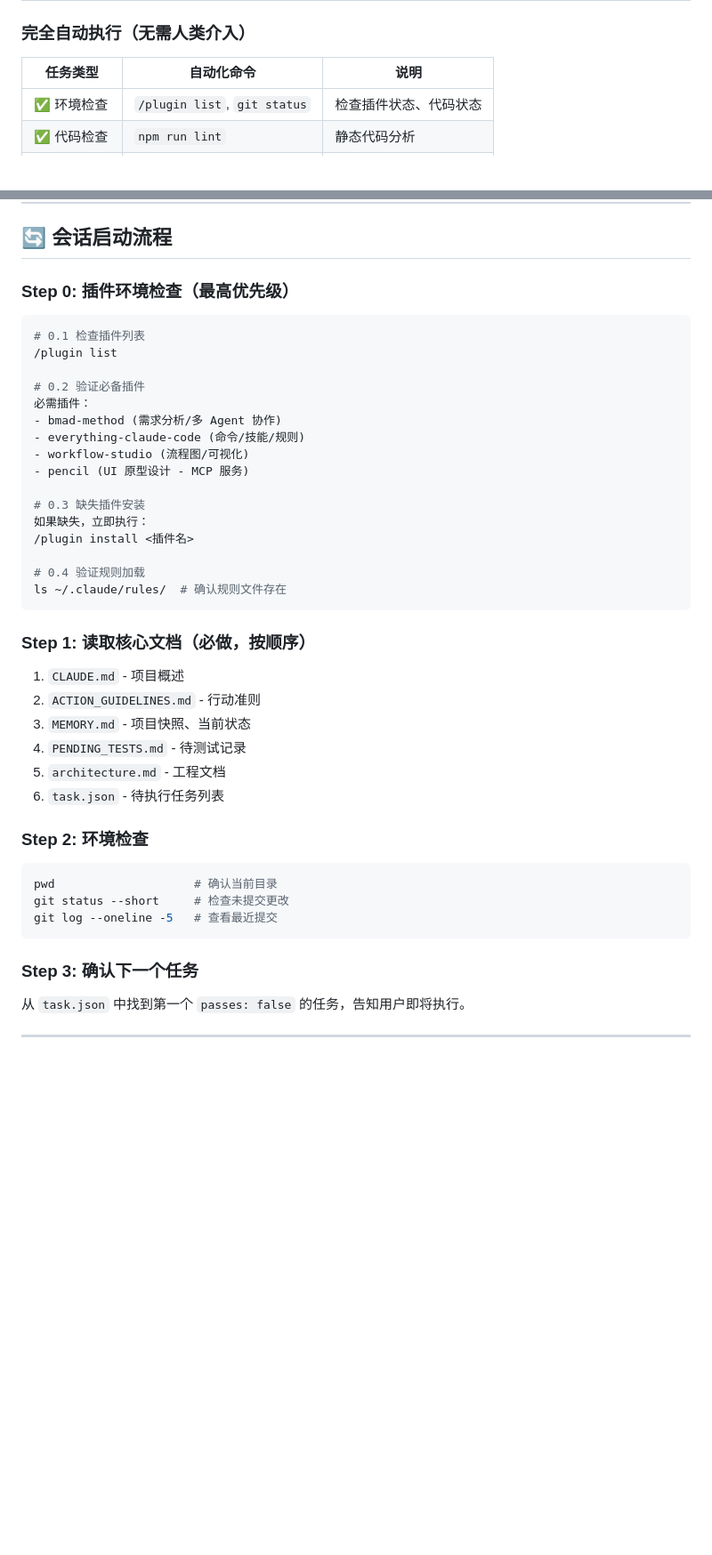
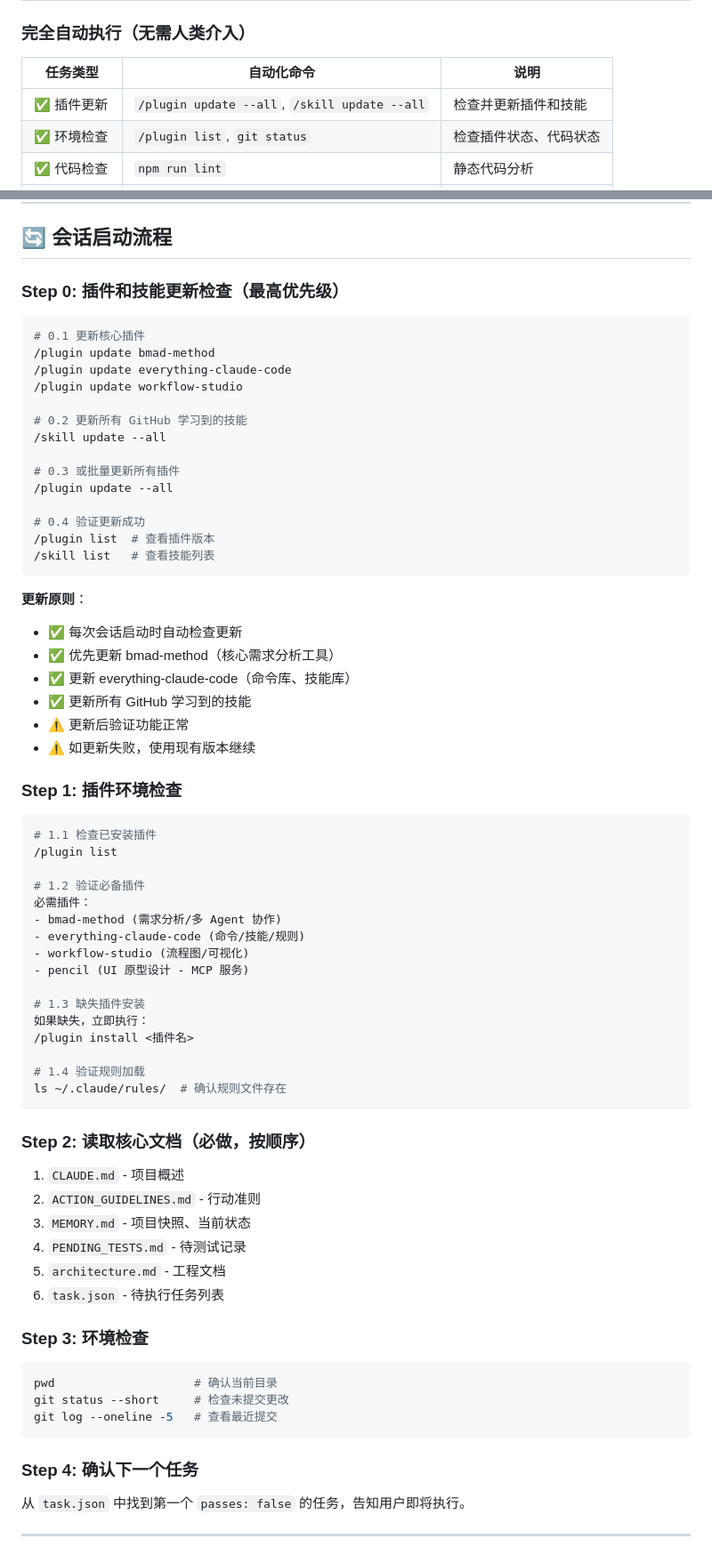
Before and after one commit to welleelin/siginfo-claude-code-guidelines, a Markdown page: guidelines/00-SYSTEM_OVERVIEW.md, 2 parts joined by grey strips. Shown at 89% size. Drawn GitHub-style; blank space fills up the shorter version.

````diff
--- a/guidelines/00-SYSTEM_OVERVIEW.md
+++ b/guidelines/00-SYSTEM_OVERVIEW.md
@@ -76,6 +102,7 @@
 
 | 任务类型 | 自动化命令 | 说明 |
 |---------|-----------|------|
+| ✅ 插件更新 | `/plugin update --all`, `/skill update --all` | 检查并更新插件和技能 |
 | ✅ 环境检查 | `/plugin list`, `git status` | 检查插件状态、代码状态 |
 | ✅ 代码检查 | `npm run lint` | 静态代码分析 |
 | ✅ 构建验证 | `npm run build` | 编译检查 |
@@ -374,28 +401,55 @@ Compact 后自动恢复：
 
 ## 🔄 会话启动流程
 
-### Step 0: 插件环境检查（最高优先级）
+### Step 0: 插件和技能更新检查（最高优先级）
 
 ```bash
-# 0.1 检查插件列表
+# 0.1 更新核心插件
+/plugin update bmad-method
+/plugin update everything-claude-code
+/plugin update workflow-studio
+
+# 0.2 更新所有 GitHub 学习到的技能
+/skill update --all
+
+# 0.3 或批量更新所有插件
+/plugin update --all
+
+# 0.4 验证更新成功
+/plugin list  # 查看插件版本
+/skill list   # 查看技能列表
+```
+
+**更新原则**：
+- ✅ 每次会话启动时自动检查更新
+- ✅ 优先更新 bmad-method（核心需求分析工具）
+- ✅ 更新 everything-claude-code（命令库、技能库）
+- ✅ 更新所有 GitHub 学习到的技能
+- ⚠️ 更新后验证功能正常
+- ⚠️ 如更新失败，使用现有版本继续
+
+### Step 1: 插件环境检查
+
+```bash
+# 1.1 检查已安装插件
 /plugin list
 
-# 0.2 验证必备插件
+# 1.2 验证必备插件
 必需插件：
 - bmad-method (需求分析/多 Agent 协作)
 - everything-claude-code (命令/技能/规则)
 - workflow-studio (流程图/可视化)
 - pencil (UI 原型设计 - MCP 服务)
 
-# 0.3 缺失插件安装
+# 1.3 缺失插件安装
 如果缺失，立即执行：
 /plugin install <插件名>
 
-# 0.4 验证规则加载
+# 1.4 验证规则加载
 ls ~/.claude/rules/  # 确认规则文件存在
 ```
 
-### Step 1: 读取核心文档（必做，按顺序）
+### Step 2: 读取核心文档（必做，按顺序）
 
 1. `CLAUDE.md` - 项目概述
 2. `ACTION_GUIDELINES.md` - 行动准则
@@ -404,7 +458,7 @@ ls ~/.claude/rules/  # 确认规则文件存在
 5. `architecture.md` - 工程文档
 6. `task.json` - 待执行任务列表
 
-### Step 2: 环境检查
+### Step 3: 环境检查
 
 ```bash
 pwd                    # 确认当前目录
@@ -412,7 +466,7 @@ git status --short     # 检查未提交更改
 git log --oneline -5   # 查看最近提交
 ```
 
-### Step 3: 确认下一个任务
+### Step 4: 确认下一个任务
 
 从 `task.json` 中找到第一个 `passes: false` 的任务，告知用户即将执行。
 
````
Also changed, not shown: other parts of guidelines/00-SYSTEM_OVERVIEW.md (+26 -0 lines), guidelines/01-ACTION_GUIDELINES.md (+33 -0 lines).
